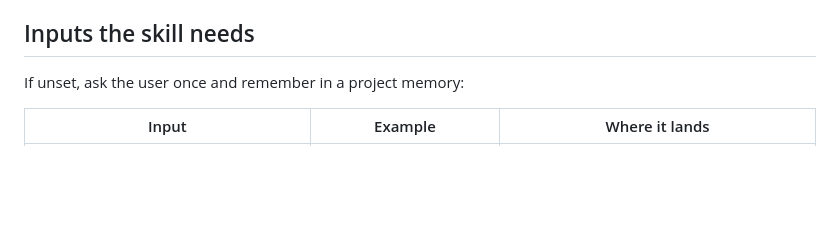
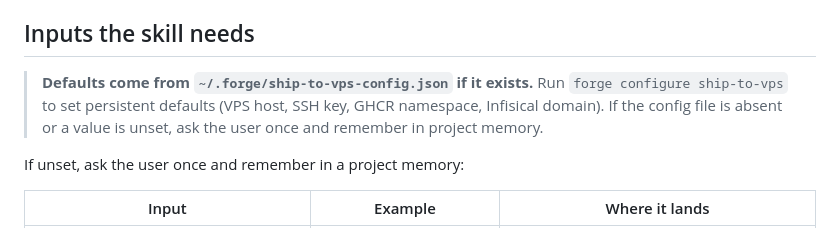
Before and after one commit to teckedd-code2save/ai-build-tools, a Markdown page: skills/ship-to-vps/SKILL.md, the part around the change. Drawn GitHub-style; blank space fills up the shorter version.

Commit message:
docs(ship-to-vps): add forge configure guidance to SKILL.md
SKILL.md Inputs section now references ~/.forge/ship-to-vps-config.json
as the default value source. AI agents are instructed to read config
first, then ask user only for unset values.

The 'forge configure ship-to-vps' command (added in prior commit)
creates and manages this config file.

```diff
--- a/skills/ship-to-vps/SKILL.md
+++ b/skills/ship-to-vps/SKILL.md
@@ -40,6 +40,10 @@ Take a repo that satisfies `references/shippability-contract.md` and put it on t
 7. **If the repo fails `references/shippability-contract.md`, do NOT proceed.** Either fix the violations (with user approval) or hand back to `forge` to re-scaffold.
 
 ## Inputs the skill needs
+
+> **Defaults come from `~/.forge/ship-to-vps-config.json` if it exists.**
+> Run `forge configure ship-to-vps` to set persistent defaults (VPS host, SSH key, GHCR namespace, Infisical domain).
+> If the config file is absent or a value is unset, ask the user once and remember in project memory.
 
 If unset, ask the user once and remember in a project memory:
 
```
Also changed, not shown: 1 other file.
